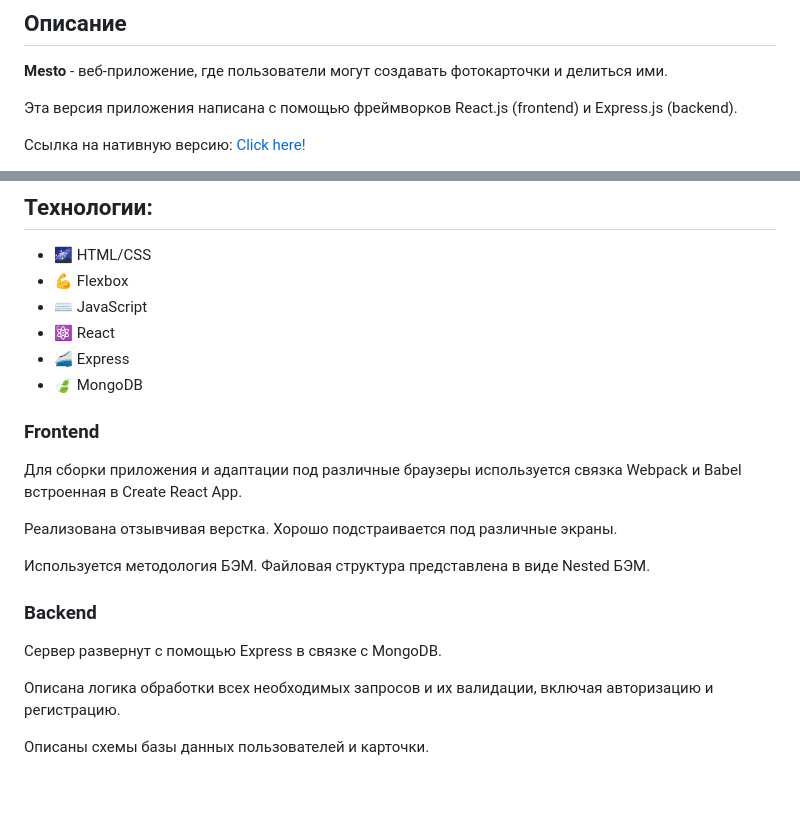
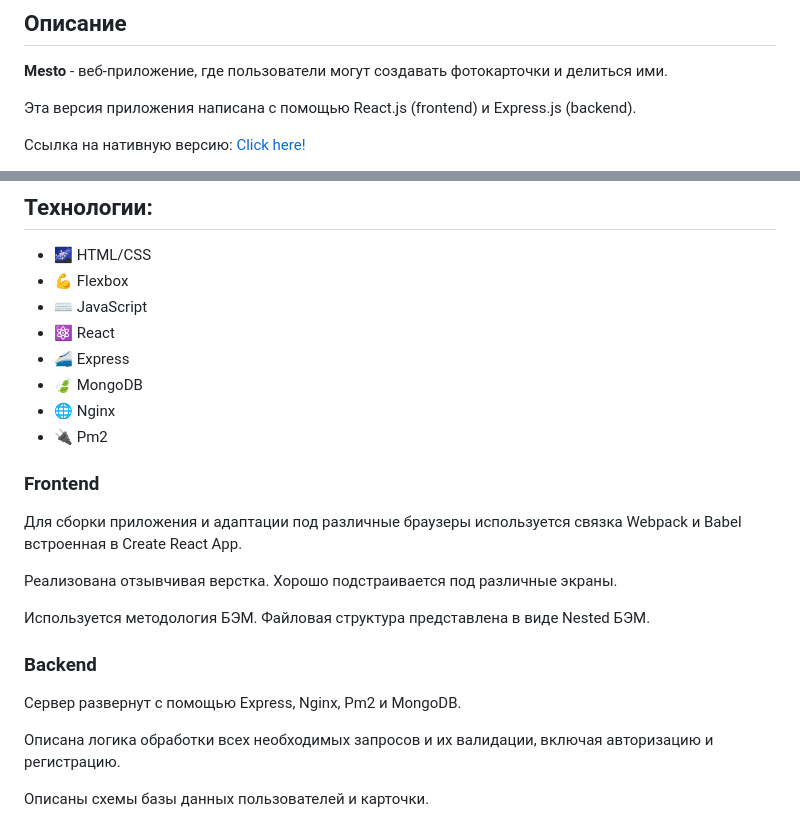
Before and after one commit to RedTengu/react-mesto-api-full-gha, a Markdown page: README.md, 2 parts joined by grey strips. Rendered like a GitHub page; blank space fills up the shorter version.

```diff
--- a/README.md
+++ b/README.md
@@ -8,7 +8,7 @@
 
 **Mesto** - веб-приложение, где пользователи могут создавать фотокарточки и делиться ими.
 
-Эта версия приложения написана с помощью фреймворков React.js (frontend) и Express.js (backend).
+Эта версия приложения написана с помощью React.js (frontend) и Express.js (backend).
 
 Ссылка на нативную версию: [Click here!](https://github.com/RedTengu/mesto)
 
@@ -27,6 +27,8 @@
 * ⚛ React
 * 🚄 Express
 * 🍃 MongoDB
+* 🌐 Nginx
+* 🔌 Pm2
 
 ### Frontend
 Для сборки приложения и адаптации под различные браузеры используется связка Webpack и Babel встроенная в Create React App.
@@ -37,7 +39,7 @@
 
 ### Backend
 
-Сервер развернут с помощью Express в связке с MongoDB.
+Сервер развернут с помощью Express, Nginx, Pm2 и MongoDB.
 
 Описана логика обработки всех необходимых запросов и их валидации, включая авторизацию и регистрацию.
 
```
